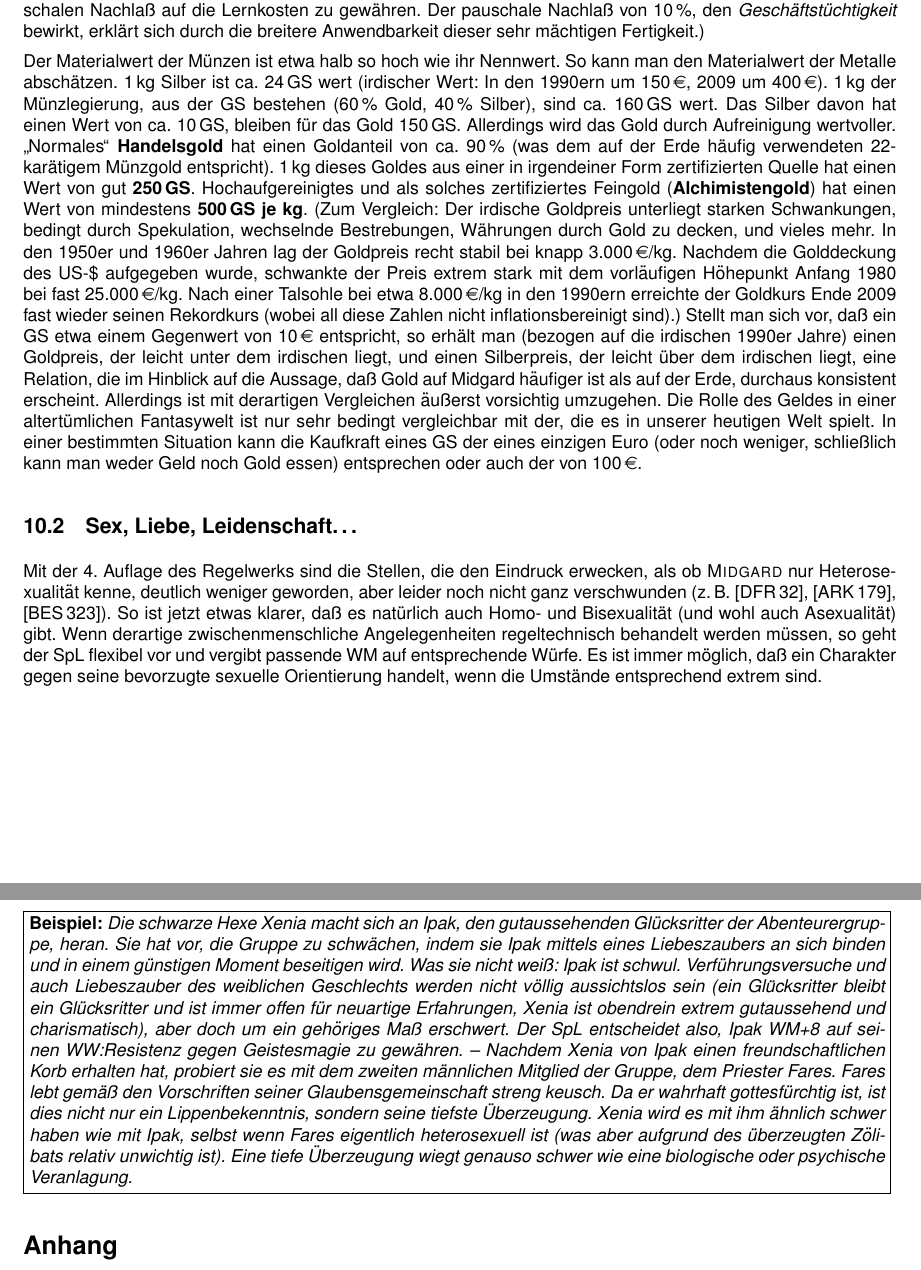
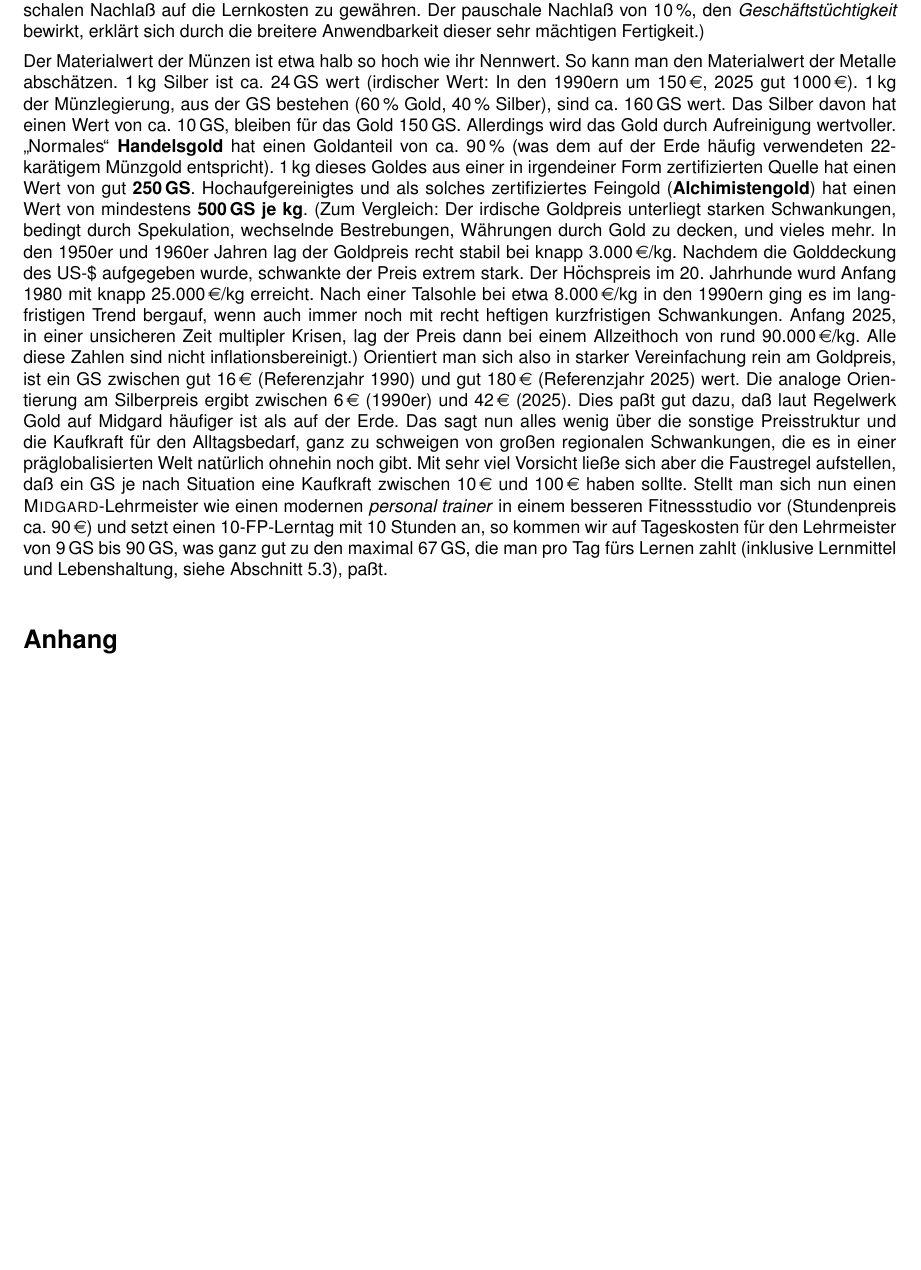
Before and after one commit to beorn7/midgard-hausregel, a LaTeX document (hausregel.tex): two parts of pages 25 and 26 of 27 before the commit and part of page 25 of 27 after it, the two joined at a grey line, cut so that both start at the same text, the shorter picture padded with empty space. Compiled offline with pdfLaTeX.

Commit message:
Geldkapital auf 2025 aktualisiert
Mit aktuellen Gold/Silberpreisen und ein paar neuen Erwägungen und
Einsichten.

Nebenbei die "Sex, Liebe, Leidenschaft"-Sektion auskommentiert, weil
die Erwägungen dort sich heutzutage glücklicherweise von selbst
verstehen.

```diff
--- a/hausregel.tex
+++ b/hausregel.tex
@@ -2213,11 +2215,11 @@ Anwendbarkeit dieser sehr mächtigen Fertigkeit.)
 
 Der Materialwert der M"unzen ist etwa halb so hoch wie ihr Nennwert.
 So kann man den Materialwert der Metalle absch"atzen. 1\,kg Silber ist
-ca. 24\,GS wert (irdischer Wert: In den 1990ern um 150\,\euro, 2009 um
-400\,\euro).  1\,kg der M"unzlegierung, aus der GS bestehen (60\,\%\
-Gold, 40\,\%\ Silber), sind ca. 160\,GS wert. Das Silber davon hat
-einen Wert von ca. 10\,GS, bleiben f"ur das Gold 150\,GS. Allerdings
-wird das Gold durch Aufreinigung wertvoller. "`Normales"'
+ca. 24\,GS wert (irdischer Wert: In den 1990ern um 150\,\euro, 2025
+gut 1000\,\euro). 1\,kg der M"unzlegierung, aus der GS bestehen
+(60\,\%\ Gold, 40\,\%\ Silber), sind ca. 160\,GS wert. Das Silber
+davon hat einen Wert von ca. 10\,GS, bleiben f"ur das Gold 150\,GS.
+Allerdings wird das Gold durch Aufreinigung wertvoller. "`Normales"'
 \textbf{Handelsgold} hat einen Goldanteil von ca. 90\,\% (was dem auf
 der Erde häufig verwendeten 22-karätigem Münzgold entspricht). 1\,kg
 dieses Goldes aus einer in irgendeiner Form zertifizierten Quelle hat
@@ -2226,62 +2228,73 @@ solches zertifiziertes Feingold (\textbf{Alchimistengold}) hat einen
 Wert von mindestens \textbf{500\,GS je kg}. (Zum Vergleich: Der
 irdische Goldpreis unterliegt starken Schwankungen, bedingt durch
 Spekulation, wechselnde Bestrebungen, Währungen durch Gold zu decken,
-und vieles mehr.  In den 1950er und 1960er Jahren lag der Goldpreis
+und vieles mehr. In den 1950er und 1960er Jahren lag der Goldpreis
 recht stabil bei knapp 3.000\,\euro/kg. Nachdem die Golddeckung des
-US-\$ aufgegeben wurde, schwankte der Preis extrem stark mit dem
-vorläufigen H"ohepunkt Anfang 1980 bei fast 25.000\,\euro/kg. Nach
-einer Talsohle bei etwa 8.000\,\euro/kg in den 1990ern erreichte der
-Goldkurs Ende 2009 fast wieder seinen Rekordkurs (wobei all diese
-Zahlen nicht inflationsbereinigt sind).) Stellt man sich vor, da"s ein
-GS etwa einem Gegenwert von 10\,\euro\ entspricht, so erh"alt man
-(bezogen auf die irdischen 1990er Jahre) einen Goldpreis, der leicht
-unter dem irdischen liegt, und einen Silberpreis, der leicht "uber dem
-irdischen liegt, eine Relation, die im Hinblick auf die Aussage, da"s
-Gold auf Midgard h"aufiger ist als auf der Erde, durchaus
-konsistent erscheint. Allerdings ist mit derartigen Vergleichen
-"au"serst vorsichtig umzugehen. Die Rolle des Geldes in einer
-altert"umlichen Fantasywelt ist nur sehr bedingt vergleichbar mit der,
-die es in unserer heutigen Welt spielt. In einer bestimmten Situation
-kann die Kaufkraft eines GS der eines einzigen Euro (oder noch
-weniger, schlie"slich kann man weder Geld noch Gold essen) entsprechen
-oder auch der von 100\,\euro.
-
-
-
-\subsection{Sex, Liebe, Leidenschaft\dots}
-Mit der 4.~Auflage des Regelwerks sind die Stellen, die den Eindruck erwecken,
-als ob \textsc{Midgard} nur Heterosexualit"at kenne, deutlich weniger geworden,
-aber leider noch nicht ganz verschwunden (z.\,B. [DFR\,32], [ARK\,179],
-[BES\,323]). So ist jetzt etwas klarer, daß es natürlich auch Homo- und
-Bisexualit"at (und wohl auch Asexualit"at) gibt. Wenn derartige
-zwischenmenschliche Angelegenheiten regeltechnisch behandelt werden m"ussen,
-so geht der SpL flexibel vor und vergibt passende WM auf entsprechende
-W"urfe. Es ist immer m"oglich, da"s ein Charakter gegen seine bevorzugte
-sexuelle Orientierung handelt, wenn die Umst"ande entsprechend extrem sind.
-
-\fbox{\parbox{0.98\textwidth}{%
-    \textbf{Beispiel:} \emph{Die schwarze Hexe Xenia macht sich an
-      Ipak, den gutaussehenden Gl"ucksritter der Abenteurergruppe,
-      heran. Sie hat vor, die Gruppe zu schw"achen, indem sie Ipak
-      mittels eines Liebeszaubers an sich binden und in einem
-      g"unstigen Moment beseitigen wird. Was sie nicht wei"s: Ipak ist
-      schwul.  Verf"uhrungsversuche und auch Liebeszauber des
-      weiblichen Geschlechts werden nicht v"ollig aussichtslos sein
-      (ein Gl"ucksritter bleibt ein Gl"ucksritter und ist immer offen
-      f"ur neuartige Erfahrungen, Xenia ist obendrein extrem
-      gutaussehend und charismatisch), aber doch um ein geh"origes
-      Ma"s erschwert. Der SpL entscheidet also, Ipak WM+8 auf seinen
-      WW:Resistenz gegen Geistesmagie zu gew"ahren. -- Nachdem Xenia
-      von Ipak einen freundschaftlichen Korb erhalten hat, probiert
-      sie es mit dem zweiten m"annlichen Mitglied der Gruppe, dem
-      Priester Fares. Fares lebt gem"a"s den Vorschriften seiner
-      Glaubensgemeinschaft streng keusch. Da er wahrhaft
-      gottesf"urchtig ist, ist dies nicht nur ein Lippenbekenntnis,
-      sondern seine tiefste "Uberzeugung. Xenia wird es mit ihm
-      "ahnlich schwer haben wie mit Ipak, selbst wenn Fares eigentlich
-      heterosexuell ist (was aber aufgrund des "uberzeugten Z"olibats
-      relativ unwichtig ist). Eine tiefe "Uberzeugung wiegt genauso
-      schwer wie eine biologische oder psychische Veranlagung.}  }}
+US-\$ aufgegeben wurde, schwankte der Preis extrem stark. Der
+H"ochspreis im 20. Jahrhunde wurd Anfang 1980 mit knapp
+25.000\,\euro/kg erreicht. Nach einer Talsohle bei etwa
+8.000\,\euro/kg in den 1990ern ging es im langfristigen Trend bergauf,
+wenn auch immer noch mit recht heftigen kurzfristigen Schwankungen.
+Anfang 2025, in einer unsicheren Zeit multipler Krisen, lag der Preis
+dann bei einem Allzeithoch von rund 90.000\,\euro/kg. Alle diese
+Zahlen sind nicht inflationsbereinigt.) Orientiert man sich also in
+starker Vereinfachung rein am Goldpreis, ist ein GS zwischen gut
+16\,\euro\ (Referenzjahr 1990) und gut 180\,\euro\ (Referenzjahr 2025)
+wert. Die analoge Orientierung am Silberpreis ergibt zwischen
+6\,\euro\ (1990er) und 42\,\euro\ (2025). Dies paßt gut dazu, daß laut
+Regelwerk Gold auf Midgard h"aufiger ist als auf der Erde. Das sagt
+nun alles wenig über die sonstige Preisstruktur und die Kaufkraft für
+den Alltagsbedarf, ganz zu schweigen von großen regionalen
+Schwankungen, die es in einer präglobalisierten Welt natürlich ohnehin
+noch gibt. Mit sehr viel Vorsicht ließe sich aber die Faustregel
+aufstellen, daß ein GS je nach Situation eine Kaufkraft zwischen
+10\,\euro\ und 100\,\euro\ haben sollte. Stellt man sich nun einen
+\textsc{Midgard}-Lehrmeister wie einen modernen \emph{personal
+trainer} in einem besseren Fitnessstudio vor (Stundenpreis ca.
+90\,\euro) und setzt einen 10-FP-Lerntag mit 10 Stunden an, so kommen
+wir auf Tageskosten für den Lehrmeister von 9\,GS bis 90\,GS, was ganz
+gut zu den maximal 67\,GS, die man pro Tag fürs Lernen zahlt
+(inklusive Lernmittel und Lebenshaltung, siehe Abschnitt
+\ref{lernen}), paßt.
+
+%%% Folgende Sektion entfernt, weil die hier vermittelten Einsichten
+%%% mittlerweile trotz aller rechtspopulistischen Revisionsversuche
+%%% zum Allgemeinwissen gehören.
+%
+% \subsection{Sex, Liebe, Leidenschaft\dots}
+% Mit der 4.~Auflage des Regelwerks sind die Stellen, die den Eindruck erwecken,
+% als ob \textsc{Midgard} nur Heterosexualit"at kenne, deutlich weniger geworden,
+% aber leider noch nicht ganz verschwunden (z.\,B. [DFR\,32], [ARK\,179],
+% [BES\,323]). So ist jetzt etwas klarer, daß es natürlich auch Homo- und
+% Bisexualit"at (und wohl auch Asexualit"at) gibt. Wenn derartige
+% zwischenmenschliche Angelegenheiten regeltechnisch behandelt werden m"ussen,
+% so geht der SpL flexibel vor und vergibt passende WM auf entsprechende
+% W"urfe. Es ist immer m"oglich, da"s ein Charakter gegen seine bevorzugte
+% sexuelle Orientierung handelt, wenn die Umst"ande entsprechend extrem sind.
+%
+% \fbox{\parbox{0.98\textwidth}{%
+%     \textbf{Beispiel:} \emph{Die schwarze Hexe Xenia macht sich an
+%       Ipak, den gutaussehenden Gl"ucksritter der Abenteurergruppe,
+%       heran. Sie hat vor, die Gruppe zu schw"achen, indem sie Ipak
+%       mittels eines Liebeszaubers an sich binden und in einem
+%       g"unstigen Moment beseitigen wird. Was sie nicht wei"s: Ipak ist
+%       schwul.  Verf"uhrungsversuche und auch Liebeszauber des
+%       weiblichen Geschlechts werden nicht v"ollig aussichtslos sein
+%       (ein Gl"ucksritter bleibt ein Gl"ucksritter und ist immer offen
+%       f"ur neuartige Erfahrungen, Xenia ist obendrein extrem
+%       gutaussehend und charismatisch), aber doch um ein geh"origes
+%       Ma"s erschwert. Der SpL entscheidet also, Ipak WM+8 auf seinen
+%       WW:Resistenz gegen Geistesmagie zu gew"ahren. -- Nachdem Xenia
+%       von Ipak einen freundschaftlichen Korb erhalten hat, probiert
+%       sie es mit dem zweiten m"annlichen Mitglied der Gruppe, dem
+%       Priester Fares. Fares lebt gem"a"s den Vorschriften seiner
+%       Glaubensgemeinschaft streng keusch. Da er wahrhaft
+%       gottesf"urchtig ist, ist dies nicht nur ein Lippenbekenntnis,
+%       sondern seine tiefste "Uberzeugung. Xenia wird es mit ihm
+%       "ahnlich schwer haben wie mit Ipak, selbst wenn Fares eigentlich
+%       heterosexuell ist (was aber aufgrund des "uberzeugten Z"olibats
+%       relativ unwichtig ist). Eine tiefe "Uberzeugung wiegt genauso
+%       schwer wie eine biologische oder psychische Veranlagung.}  }}
 
 \appendix
 
```
Also changed, not shown: hausregel.tex (12 more changed lines).
